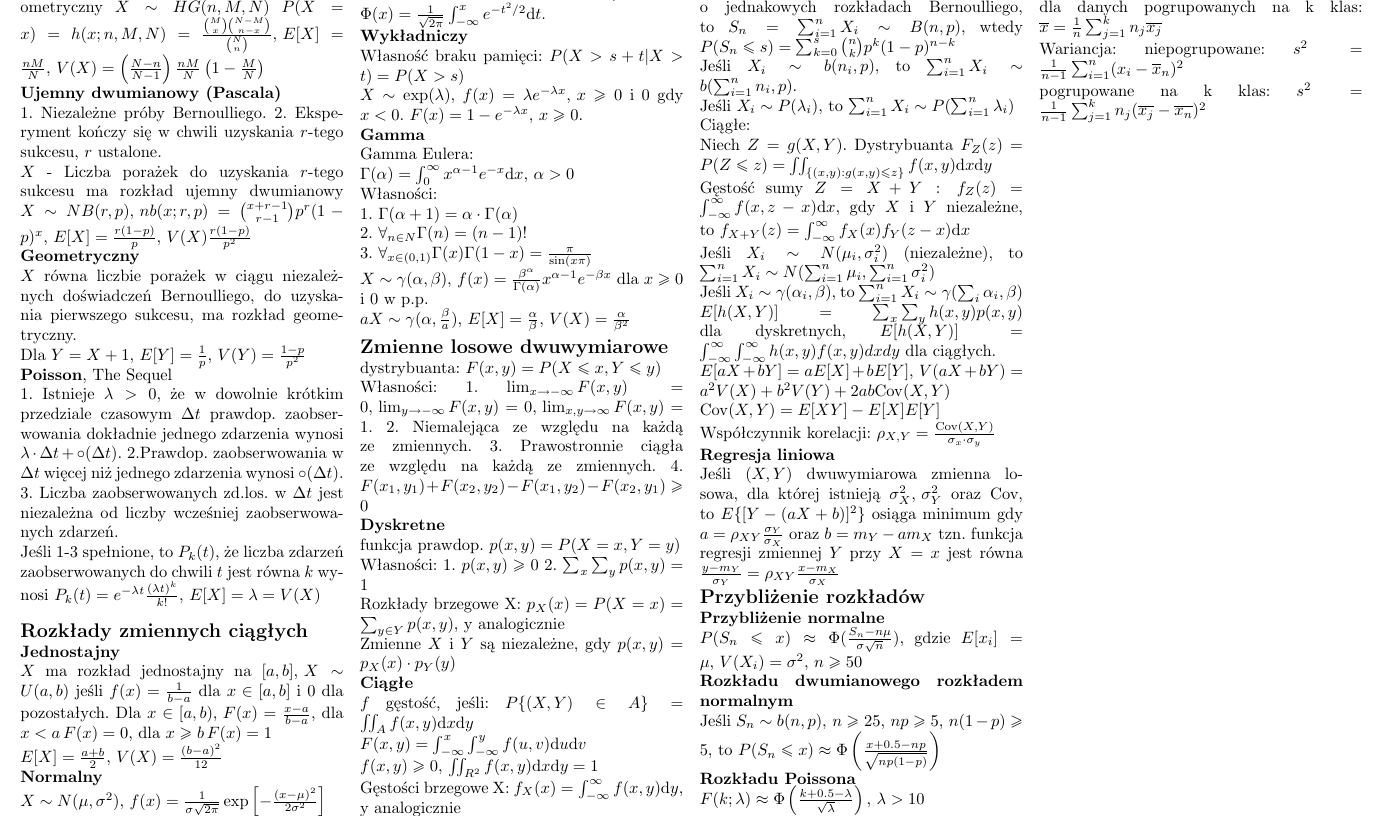
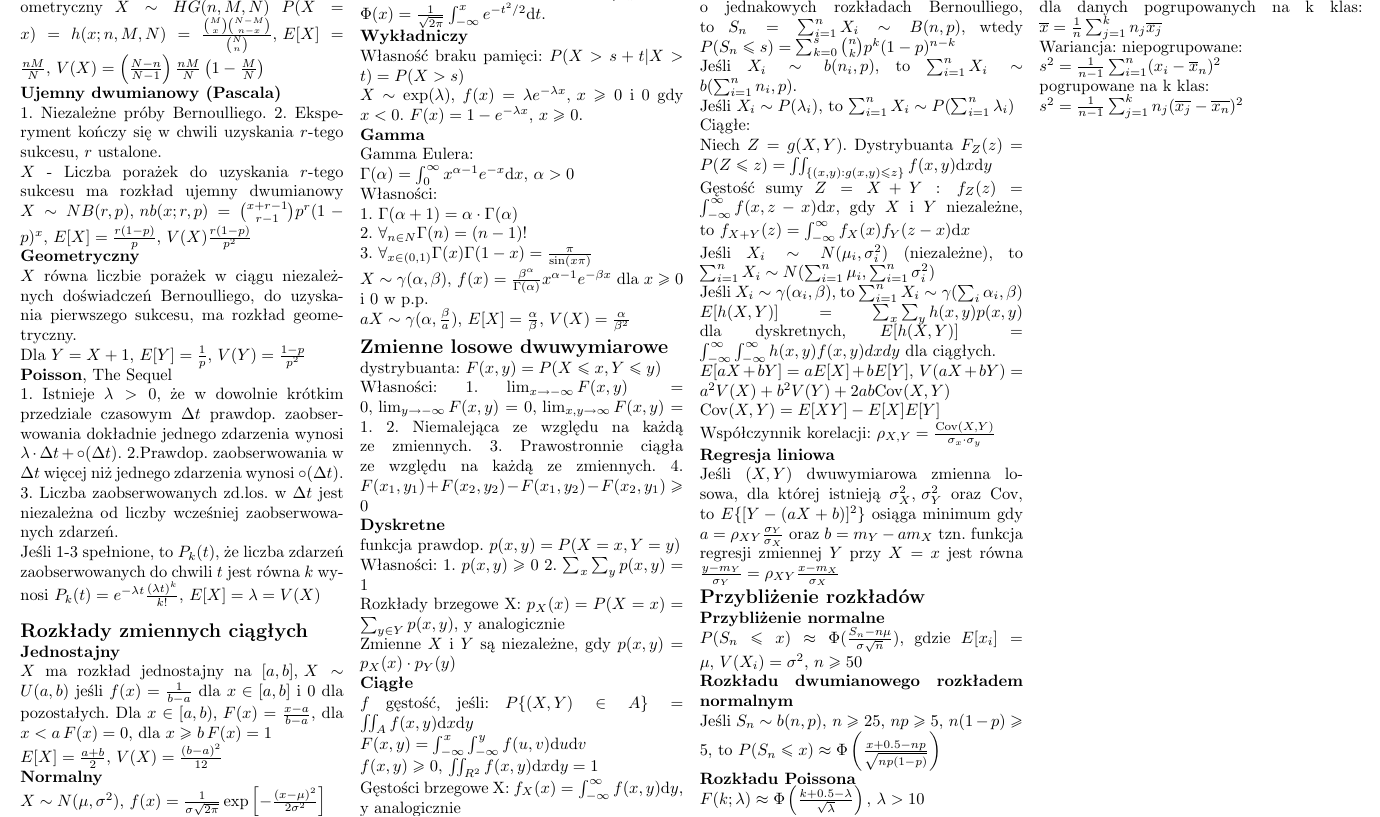
Before and after one commit to KowalskiPiotr98/RPiESM_sciaga, a LaTeX document (sciaga.tex): part of page 2 of 2, cut so that both start at the same text. Compiled offline with pdfLaTeX.

Commit message:
Some new line breaks

```diff
--- a/sciaga.tex
+++ b/sciaga.tex
@@ -251,7 +251,7 @@
         Średnia:\\
         dla danych niepogrupowanych (naprawdę musisz to sprawdzać?)\\
         dla danych pogrupowanych na k klas: $\overline{x}=\frac{1}{n}\sum_{j=1}^kn_j\overline{x_j}$\\
-        Wariancja: niepogrupowane: $s^2=\frac{1}{n-1}\sum_{i=1}^n(x_i-\overline{x}_n)^2$\\
-        pogrupowane na k klas: $s^2=\frac{1}{n-1}\sum_{j=1}^kn_j(\overline{x_j}-\overline{x_n})^2$\\
+        Wariancja: niepogrupowane:\\ $s^2=\frac{1}{n-1}\sum_{i=1}^n(x_i-\overline{x}_n)^2$\\
+        pogrupowane na k klas:\\ $s^2=\frac{1}{n-1}\sum_{j=1}^kn_j(\overline{x_j}-\overline{x_n})^2$\\
     \end{multicols*}
 \end{document}
```
Also changed, not shown: sciaga.pdf, sciaga.tex (2 more changed lines).
